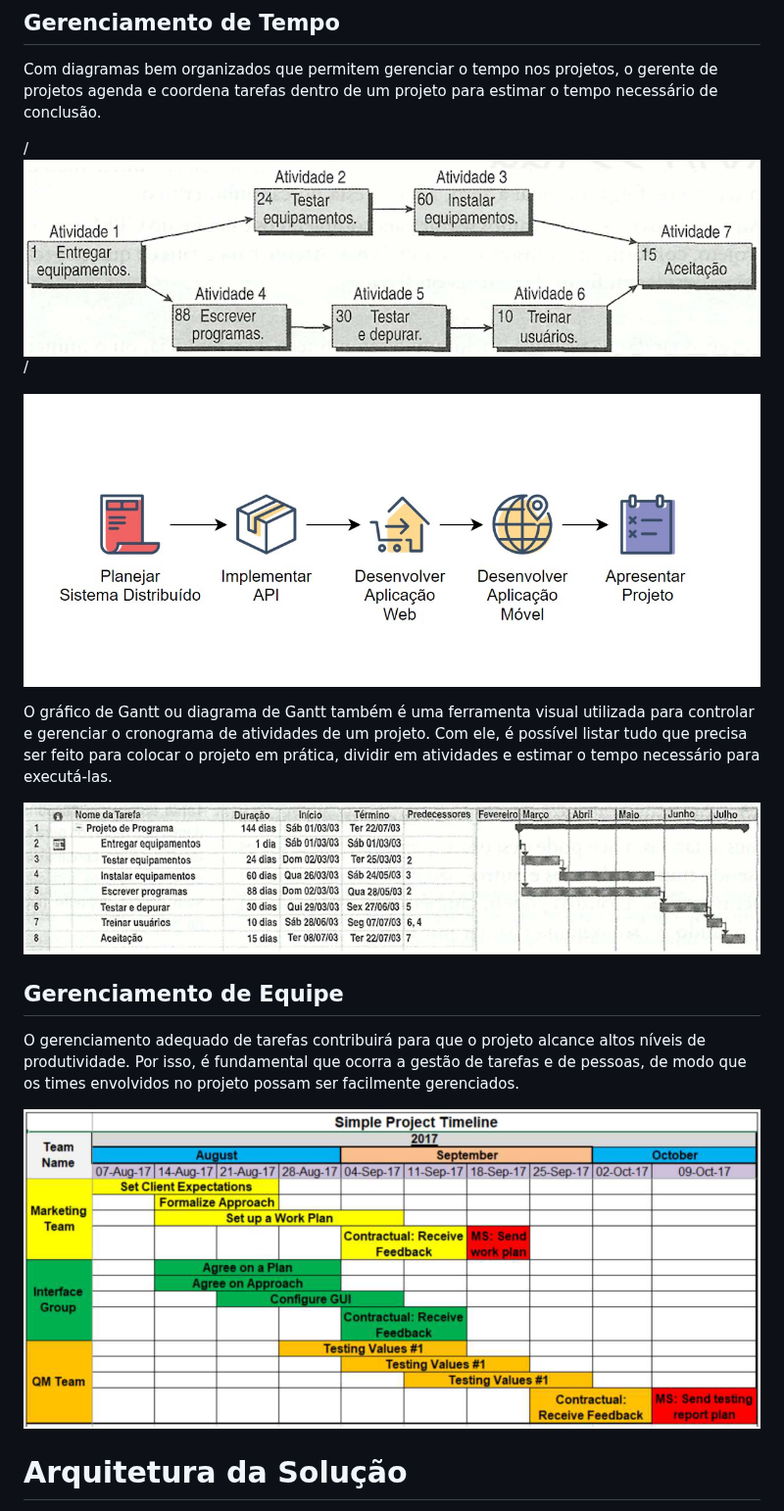
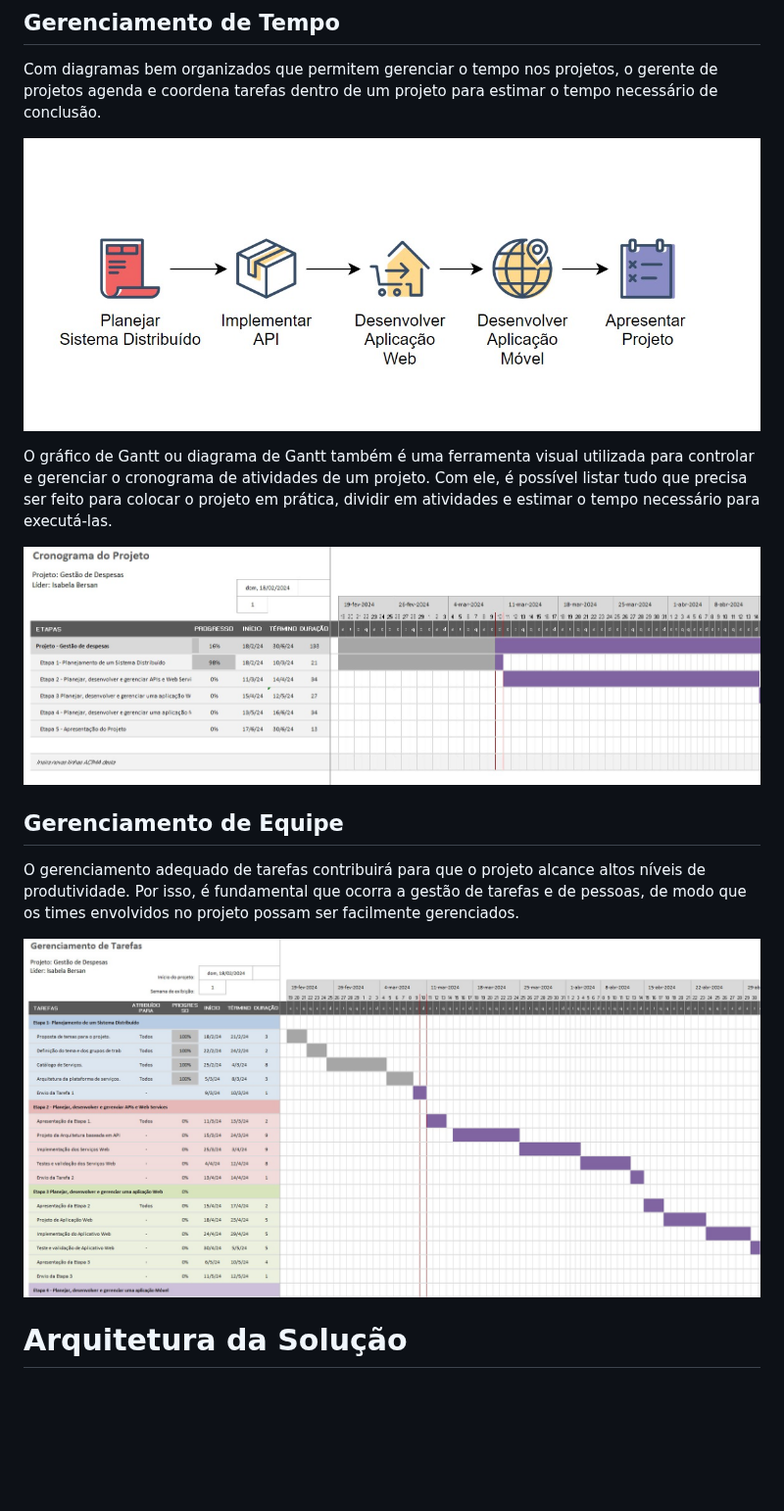
Before and after one commit to ICEI-PUC-Minas-PMV-SI/pmv-si-2024-1-pe6-t1-g3-gestao-de-despesas, a Markdown page: docs/contexto.md, the part around the change. Shown at 98% size. Rendered like a GitHub page; blank space fills up the shorter version.

```diff
--- a/docs/contexto.md
+++ b/docs/contexto.md
@@ -374,20 +374,17 @@ De acordo com o PMBoK v6 as dez áreas que constituem os pilares para gerenciar
 
 Com diagramas bem organizados que permitem gerenciar o tempo nos projetos, o gerente de projetos agenda e coordena tarefas dentro de um projeto para estimar o tempo necessário de conclusão.
 
-/*![Diagrama de rede simplificado notação francesa (método francês)](img/02-diagrama-rede-simplificado.png)*/
-
 ![Diagrama simplificado do projeto](img/DiagramaSimplificado.jpg)
-
 
 O gráfico de Gantt ou diagrama de Gantt também é uma ferramenta visual utilizada para controlar e gerenciar o cronograma de atividades de um projeto. Com ele, é possível listar tudo que precisa ser feito para colocar o projeto em prática, dividir em atividades e estimar o tempo necessário para executá-las.
 
-![Gráfico de Gantt](img/02-grafico-gantt.png)
+![Gráfico de Gantt de etapas do projeto](img/CronogramaProjetoEtapas.jpg)
 
 ## Gerenciamento de Equipe
 
 O gerenciamento adequado de tarefas contribuirá para que o projeto alcance altos níveis de produtividade. Por isso, é fundamental que ocorra a gestão de tarefas e de pessoas, de modo que os times envolvidos no projeto possam ser facilmente gerenciados.
 
-![Simple Project Timeline](img/02-project-timeline.png)
+![Gestao de tarefas por integrante](img/GerenciamentoTarefaEquipes.jpg)
 
 # Arquitetura da Solução
 
```
